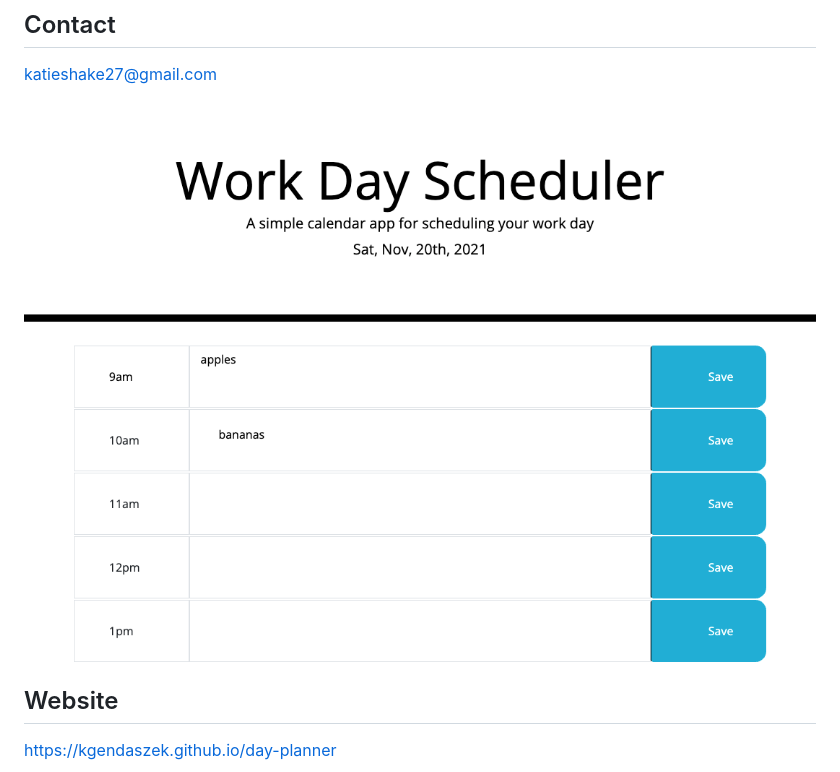
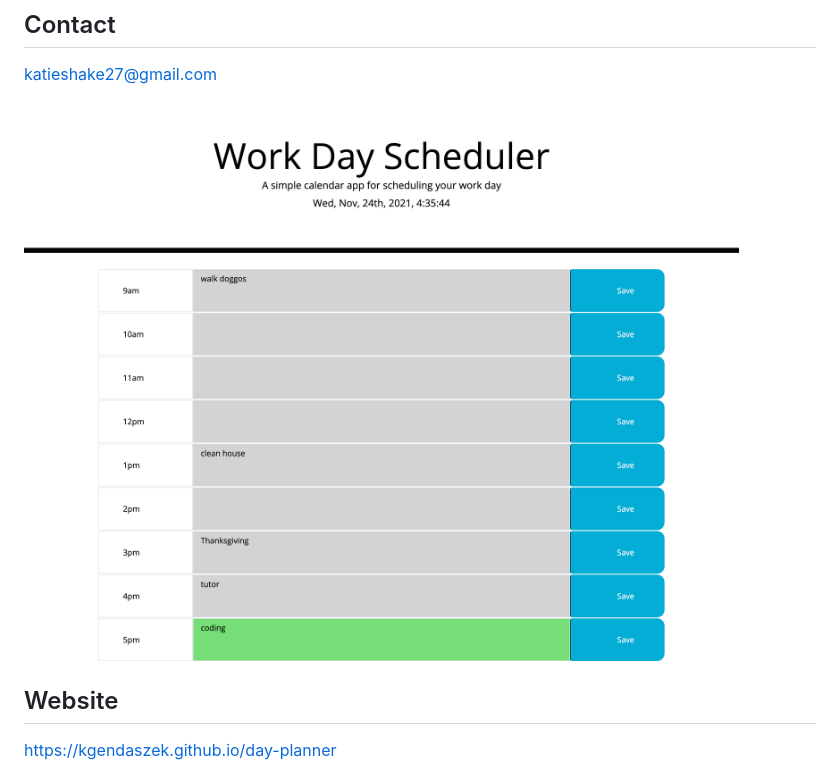
Before and after one commit to kgendaszek/day-planner, a Markdown page: README.md, the part around the change printed below. Drawn GitHub-style; pictures changed too: assets/dp-final.png (added).

```diff
--- a/README.md
+++ b/README.md
@@ -22,7 +22,7 @@ If you have any questions about the application contact me directly at katieshak
 ## Contact
 katieshake27@gmail.com
 
-![Final image](assets/finalpic.png)
+![Final image](assets/dp-final.png)
 
 
 
```
Also changed, not shown: other parts of README.md (+1 -1 lines).
